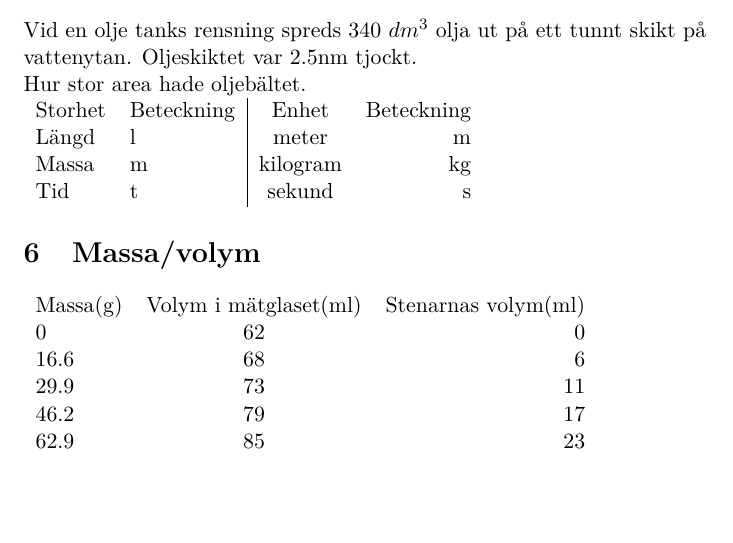
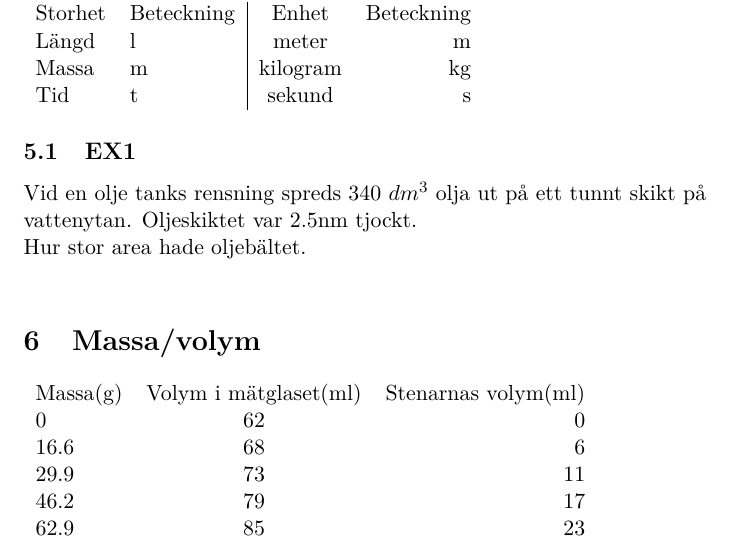
Before and after one commit to misuto/Physics, a LaTeX document (Fysik.tex): part of page 4 of 10, cut so that both start at the same text, the shorter picture padded with empty space. Compiled offline with pdfLaTeX.

Commit message:
Flyttade SI systemet

```diff
--- a/Fysik.tex
+++ b/Fysik.tex
@@ -46,17 +46,17 @@ Härledda enheter:\newline
 Areaenheter: $ m^2 $\newline
 Volymenheter: $ m^3 $\newline
 Hastighet:  \textit{m/s}\newline
-
-\subsection{EX1} Vid en olje tanks rensning spreds 340 $ dm^3 $ olja ut på ett tunnt skikt på vattenytan.
-Oljeskiktet var 2.5nm tjockt.\newline
-Hur stor area hade oljebältet.
-\newline
 \begin{tabular}{l l | c r}
   Storhet & Beteckning & Enhet & Beteckning\\
   Längd & l & meter & m\\
   Massa & m & kilogram & kg\\
   Tid & t & sekund & s\\
 \end{tabular}
+
+\subsection{EX1} Vid en olje tanks rensning spreds 340 $ dm^3 $ olja ut på ett tunnt skikt på vattenytan.
+Oljeskiktet var 2.5nm tjockt.\newline
+Hur stor area hade oljebältet.
+\newline
 
 \section{Massa/volym}
 
```
Also changed, not shown: Fysik.pdf.
